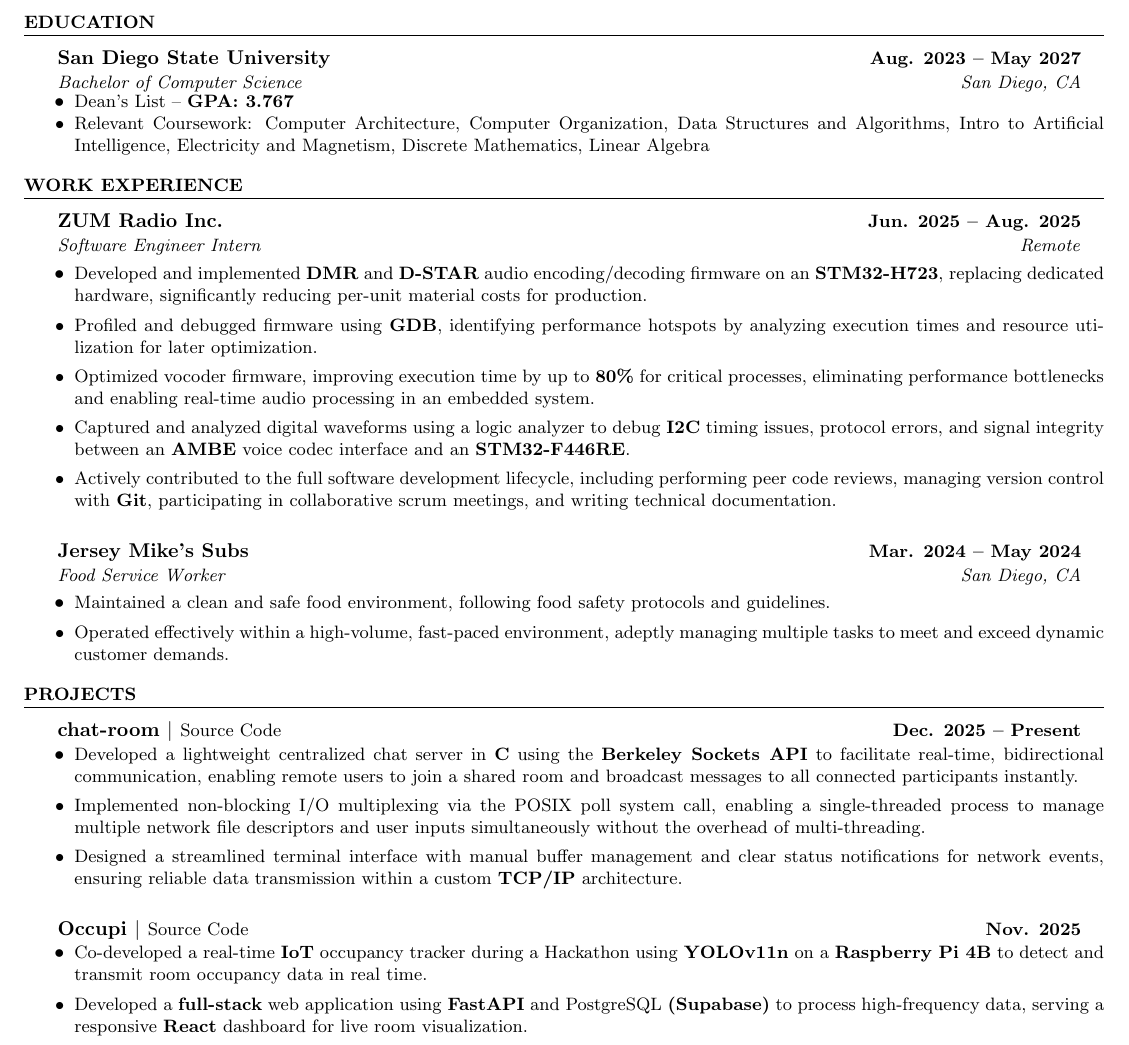
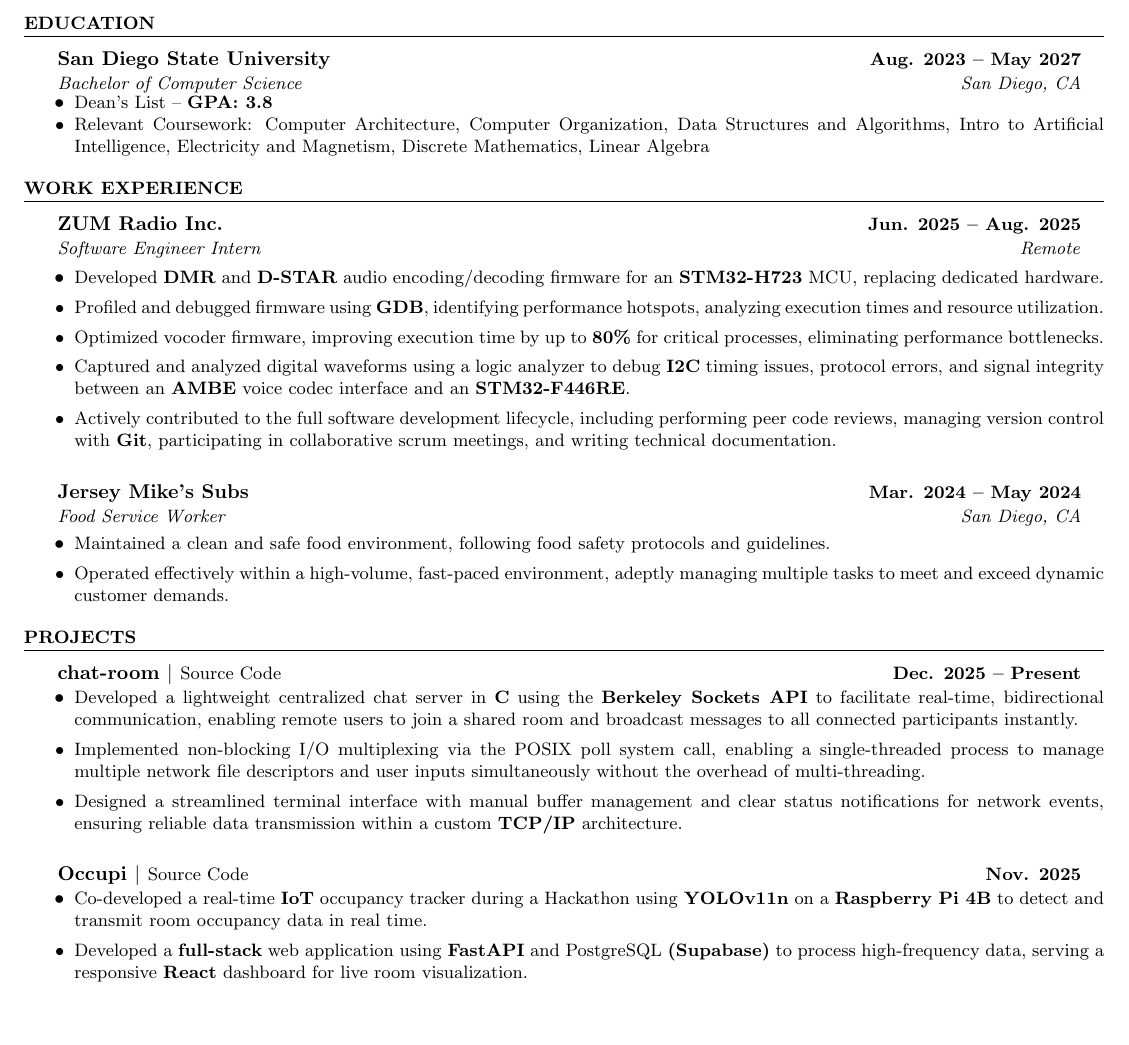
Before and after one commit to ElijahInamarga/resume, a LaTeX CV (resume.tex): part of the page, cut so that both start at the same text, the shorter picture padded with empty space. Compiled offline with pdfLaTeX.

Commit message:
Revise GPA and internship details in resume
Updated GPA and improved phrasing in internship descriptions.

```diff
--- a/resume.tex
+++ b/resume.tex
@@ -47,7 +47,7 @@
       {San Diego State University}{\textbf{Aug. 2023 -- May 2027}}
       {Bachelor of Computer Science}{San Diego, CA}
       \begin{itemize}[leftmargin=0.2in, label=$\bullet$, nosep]
-        \resumeItem{Dean's List -- \textbf{GPA: 3.767}}
+        \resumeItem{Dean's List -- \textbf{GPA: 3.8}}
         \resumeItem{Relevant Coursework: Computer Architecture, Computer Organization, Data Structures and Algorithms, Intro to Artificial Intelligence, Electricity and Magnetism, Discrete Mathematics, Linear Algebra}
       \end{itemize}
 \end{itemize}
@@ -59,9 +59,9 @@
       {ZUM Radio Inc.}{\textbf{Jun. 2025 -- Aug. 2025}}
       {Software Engineer Intern}{Remote}
       \begin{itemize}[leftmargin=0.2in, label=$\bullet$]
-        \resumeItem{Developed and implemented \textbf{DMR} and \textbf{D-STAR} audio encoding/decoding firmware on an \textbf{STM32-H723}, replacing dedicated hardware, significantly reducing per-unit material costs for production.}
-        \resumeItem{Profiled and debugged firmware using \textbf{GDB}, identifying performance hotspots by analyzing execution times and resource utilization for later optimization.}
-        \resumeItem{Optimized vocoder firmware, improving execution time by up to \textbf{80\%} for critical processes, eliminating performance bottlenecks and enabling real-time audio processing in an embedded system.}
+        \resumeItem{Developed \textbf{DMR} and \textbf{D-STAR} audio encoding/decoding firmware for an \textbf{STM32-H723} MCU, replacing dedicated hardware.}
+        \resumeItem{Profiled and debugged firmware using \textbf{GDB}, identifying performance hotspots, analyzing execution times and resource utilization.}
+        \resumeItem{Optimized vocoder firmware, improving execution time by up to \textbf{80\%} for critical processes, eliminating performance bottlenecks.}
         \resumeItem{Captured and analyzed digital waveforms using a logic analyzer to debug \textbf{I2C} timing issues, protocol errors, and signal integrity between an \textbf{AMBE} voice codec interface and an \textbf{STM32-F446RE}.}
         \resumeItem{Actively contributed to the full software development lifecycle, including performing peer code reviews, managing version control with \textbf{Git}, participating in collaborative scrum meetings, and writing technical documentation.}
       \end{itemize}
```
Also changed, not shown: resume.tex (2 more changed lines).
